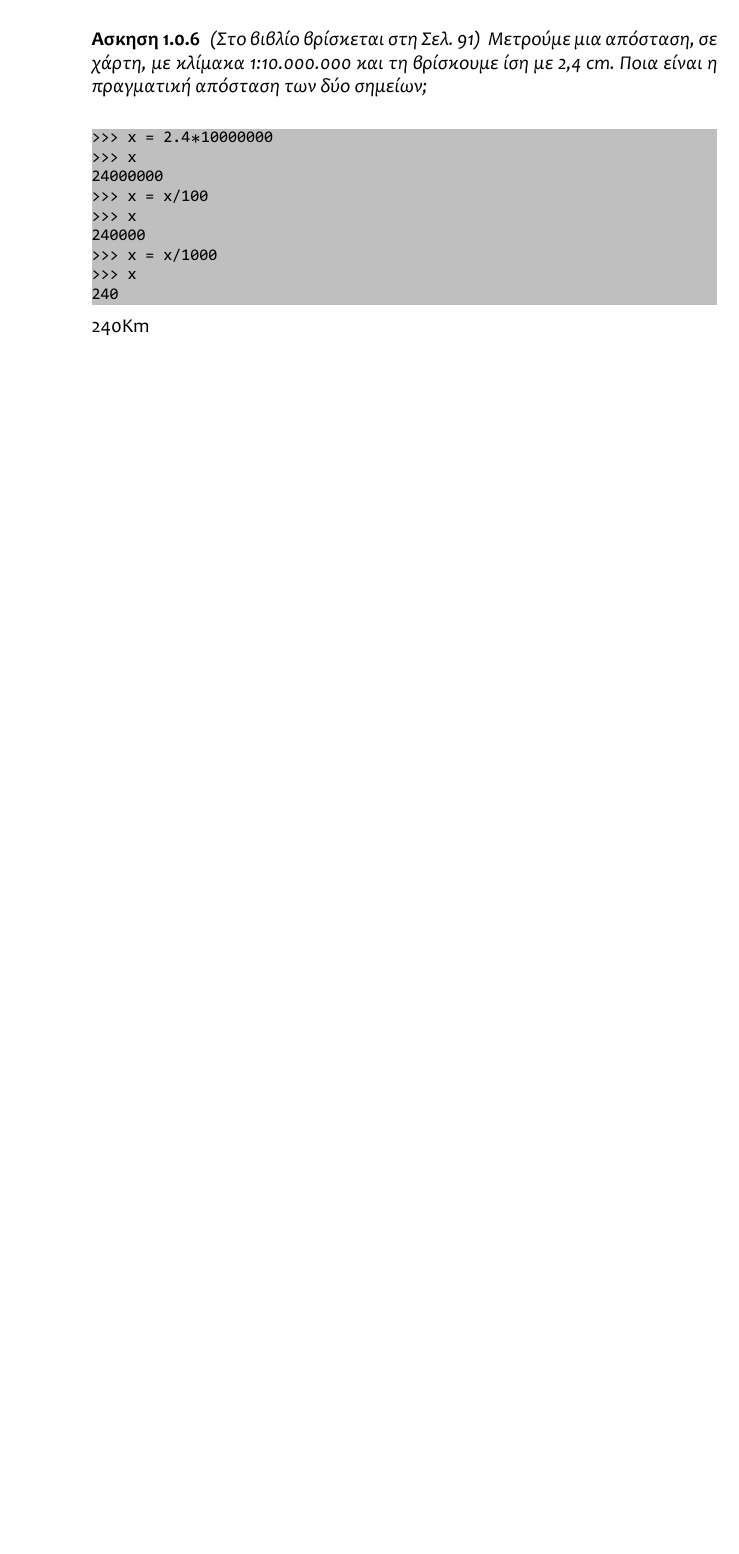
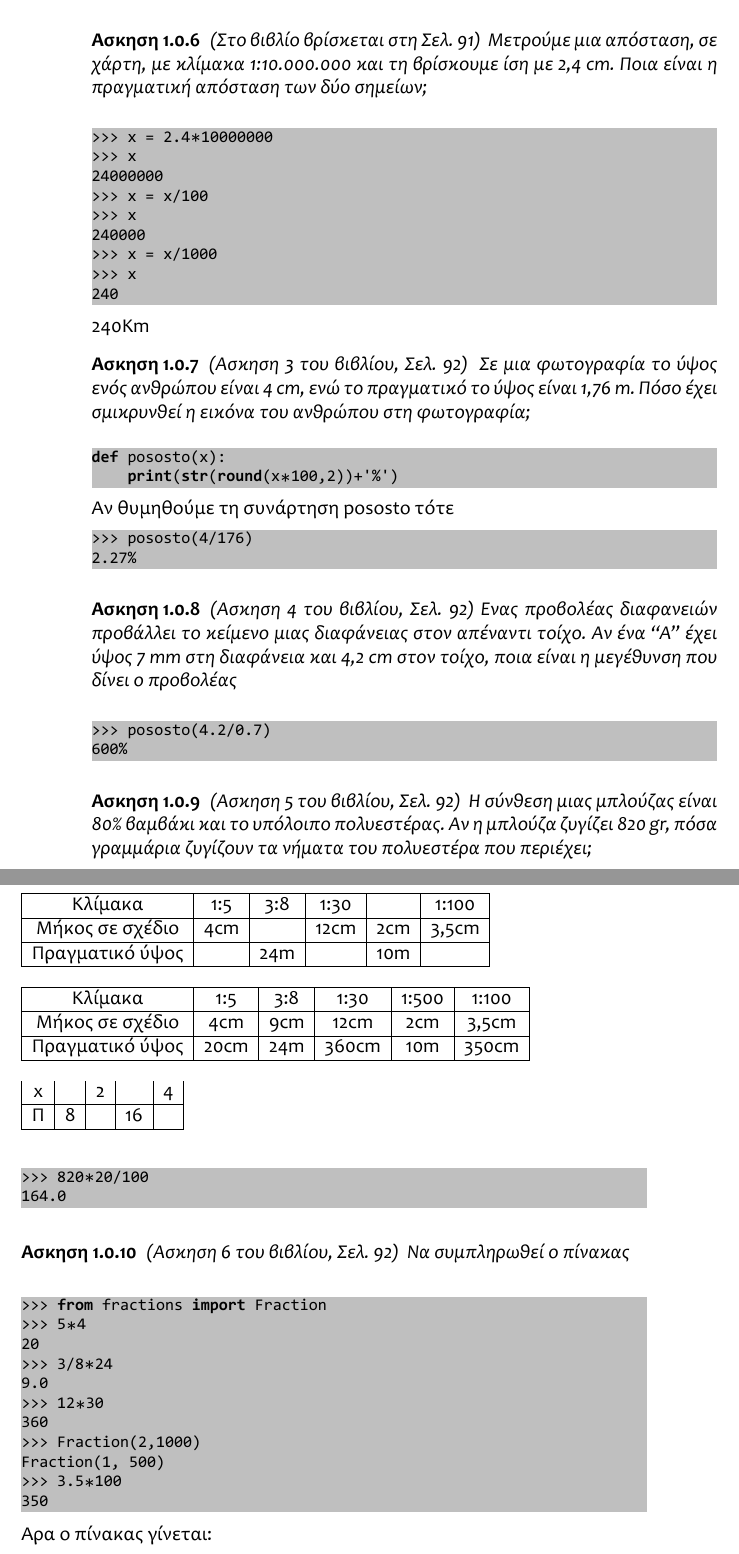
Before and after one commit to dimnikolos/algebPy, a LaTeX book (tex/skeleton.tex, which reads tex/Kef7.tex): part of page 8 of 8 before the commit and two parts of pages 8 and 9 of 10 after it, the two joined at a grey line, cut so that both start at the same text, the shorter picture padded with empty space. The pictures show the PDF file tex/skeleton.pdf that the author committed with the source.

Commit message:
sel92 progress

```diff
--- a/tex/Kef7.tex
+++ b/tex/Kef7.tex
@@ -181,3 +179,72 @@ Fraction(1, 4)
 240
 \end{lstlisting}
 240Km
+\begin{exercise}
+\sel[3]{92}
+Σε μια φωτογραφία το ύψος ενός ανθρώπου είναι 4 cm, ενώ το
+πραγματικό το ύψος είναι 1,76 m. Πόσο έχει σμικρυνθεί η εικόνα του
+ανθρώπου στη φωτογραφία;
+\end{exercise}
+\begin{lstlisting}
+def pososto(x):
+    print(str(round(x*100,2))+'%')
+\end{lstlisting}
+Αν θυμηθούμε τη συνάρτηση pososto τότε
+\begin{lstlisting}
+>>> pososto(4/176)
+2.27%
+\end{lstlisting}
+\begin{exercise}
+\sel[4]{92}Ένας προβολέας διαφανειών προβάλλει το κείμενο μιας διαφάνειας στον απέναντι
+τοίχο. Αν ένα ``A'' έχει ύψος 7 mm στη διαφάνεια και 4,2 cm στον τοίχο, ποια είναι η
+μεγέθυνση που δίνει ο προβολέας
+\end{exercise}
+\begin{lstlisting}
+>>> pososto(4.2/0.7)
+600%
+\end{lstlisting}
+\begin{exercise}
+\sel[5]{92}
+Η σύνθεση μιας μπλούζας είναι 80\% βαμβάκι και το υπόλοιπο πολυεστέρας. Aν η μπλούζα
+ζυγίζει 820 gr, πόσα γραμμάρια ζυγίζουν τα νήματα του πολυεστέρα που περιέχει;
+\end{exercise}
+\begin{lstlisting}
+>>> 820*20/100
+164.0
+\end{lstlisting}
+\begin{exercise}
+\sel[6]{92}
+Να συμπληρωθεί ο πίνακας
+\begin{table}
+\begin{tabular}{|c|c|c|c|c|c|}
+\hline
+Κλίμακα&1:5&3:8&1:30&&1:100\\\hline
+Μήκος σε σχέδιο&4cm &&12cm&2cm&3,5cm\\\hline
+Πραγματικό ύψος&&24m&&10m&\\\hline
+\end{tabular}
+\end{table}
+\end{exercise}
+\begin{lstlisting}
+>>> from fractions import Fraction
+>>> 5*4
+20
+>>> 3/8*24
+9.0
+>>> 12*30
+360
+>>> Fraction(2,1000)
+Fraction(1, 500)
+>>> 3.5*100
+350
+\end{lstlisting}
+Άρα ο πίνακας γίνεται:
+\begin{table}
+\begin{tabular}{|c|c|c|c|c|c|}
+\hline
+Κλίμακα&1:5&3:8&1:30&1:500&1:100\\\hline
+Μήκος σε σχέδιο&4cm &9cm&12cm&2cm&3,5cm\\\hline
+Πραγματικό ύψος&20cm&24m&360cm&10m&350cm\\\hline
+\end{tabular}
+\end{table}
+\begin{exercise}
+\sel[7]{92}
@@ -183,0 +278,12 @@ Fraction(1, 4)
+[3]
+>>> p.subs(x,4)
+20
+\end{lstlisting}
+και ο πίνακας γίνεται:
+\begin{table}
+\begin{tabular}{|c|c|c|c|c|}
+\hline
+x&1 &2  &3  &4\\\hline
+Π&8&12&16&20\\\hline
+\end{tabular}
+\end{table}
```
Also changed, not shown: tex/skeleton.pdf, tex/Kef7.tex (47 more changed lines), 1 other file.
